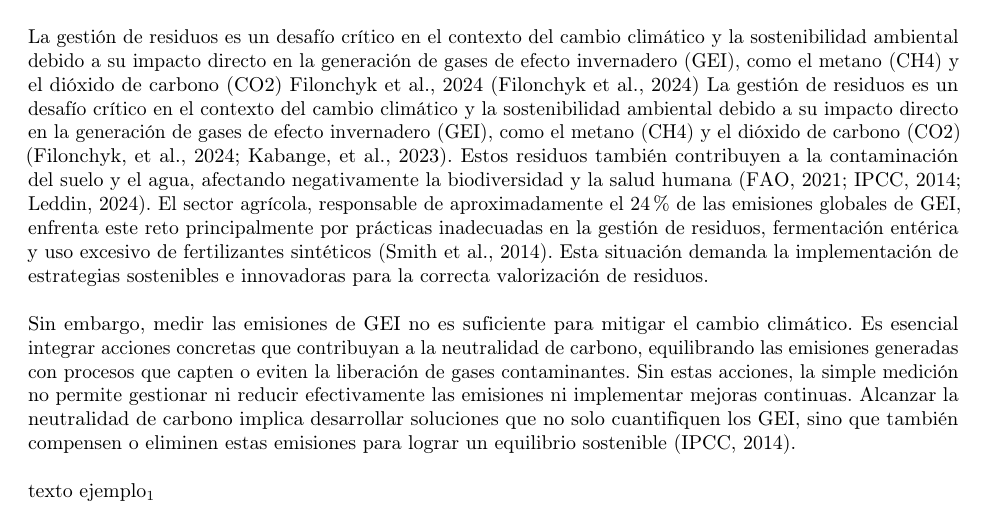
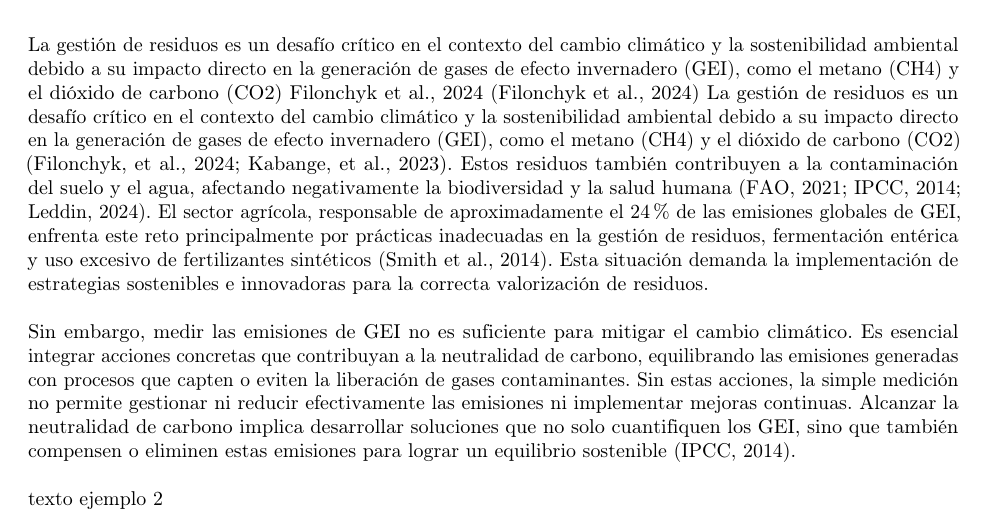
Before and after one commit to asoleal/proyecto-tesis, a LaTeX thesis (0000.tex, which reads Planteamiento.tex): part of page 2 of 8, cut so that both start at the same text. Compiled offline with pdfLaTeX.

Commit message:
prueba_3

```diff
--- a/Planteamiento.tex
+++ b/Planteamiento.tex
@@ -5,4 +5,4 @@ La gestión de residuos es un desafío crítico en el contexto del cambio climá
 
 Sin embargo, medir las emisiones de GEI no es suficiente para mitigar el cambio climático. Es esencial integrar acciones concretas que contribuyan a la neutralidad de carbono, equilibrando las emisiones generadas con procesos que capten o eviten la liberación de gases contaminantes. Sin estas acciones, la simple medición no permite gestionar ni reducir efectivamente las emisiones ni implementar mejoras continuas. Alcanzar la neutralidad de carbono implica desarrollar soluciones que no solo cuantifiquen los GEI, sino que también compensen o eliminen estas emisiones para lograr un equilibrio sostenible (IPCC, 2014).
 
-texto ejemplo_1
+texto ejemplo 2
```
Also changed, not shown: 6 other files.
